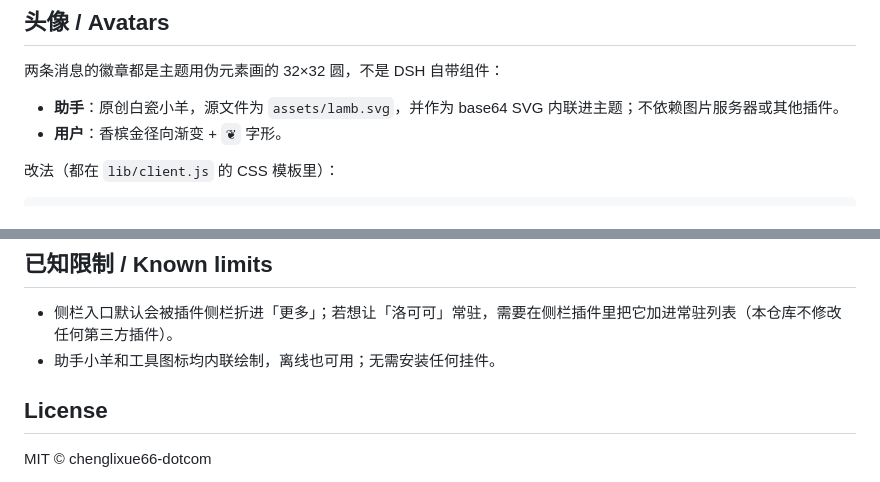
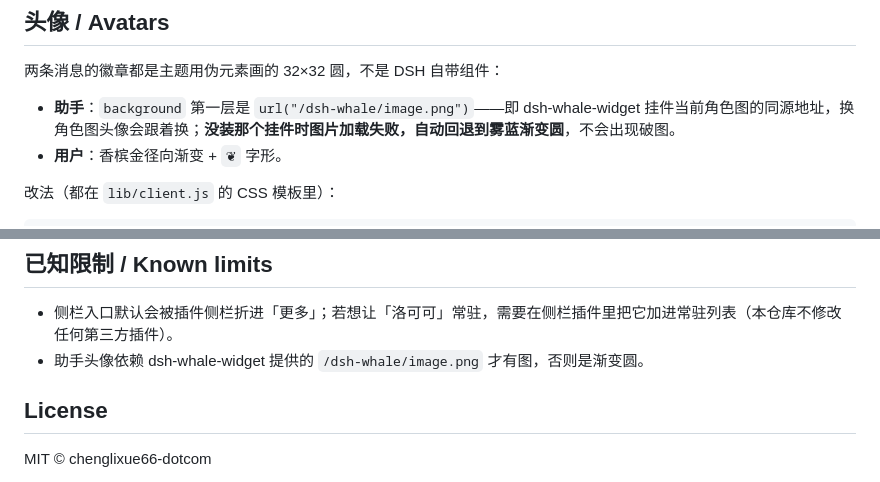
Before and after one commit to chenglixue66-dotcom/dsh-rococo-theme, a Markdown page: README.md, 2 parts joined by grey strips. Rendered like a GitHub page.

```diff
--- a/README.md
+++ b/README.md
@@ -82,7 +76,7 @@ dsh plugin --profile desktop add link:/absolute/path/to/dsh-rococo-theme
 
 两条消息的徽章都是主题用伪元素画的 32×32 圆，不是 DSH 自带组件：
 
-- **助手**：原创白瓷小羊，源文件为 `assets/lamb.svg`，并作为 base64 SVG 内联进主题；不依赖图片服务器或其他插件。
+- **助手**：`background` 第一层是 `url("/dsh-whale/image.png")`——即 dsh-whale-widget 挂件当前角色图的同源地址，换角色图头像会跟着换；**没装那个挂件时图片加载失败，自动回退到雾蓝渐变圆**，不会出现破图。
 - **用户**：香槟金径向渐变 + `❦` 字形。
 
 改法（都在 `lib/client.js` 的 CSS 模板里）：
@@ -141,7 +135,7 @@ dsh-rococo-theme/
 ## 已知限制 / Known limits
 
 - 侧栏入口默认会被插件侧栏折进「更多」；若想让「洛可可」常驻，需要在侧栏插件里把它加进常驻列表（本仓库不修改任何第三方插件）。
-- 助手小羊和工具图标均内联绘制，离线也可用；无需安装任何挂件。
+- 助手头像依赖 dsh-whale-widget 提供的 `/dsh-whale/image.png` 才有图，否则是渐变圆。
 
 ## License
 
```
Also changed, not shown: other parts of README.md (+2 -8 lines), assets/screenshot-composer.png (deleted), assets/screenshot-panel.png, 6 other files.
